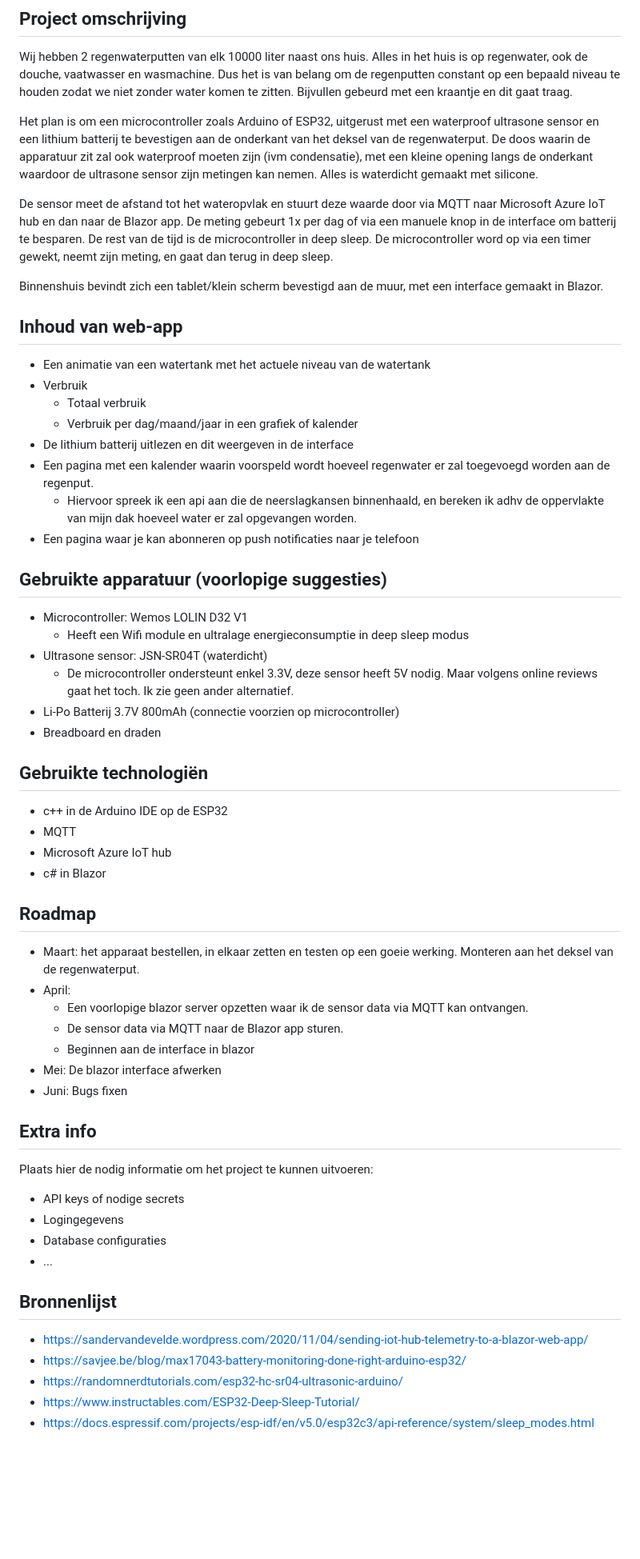
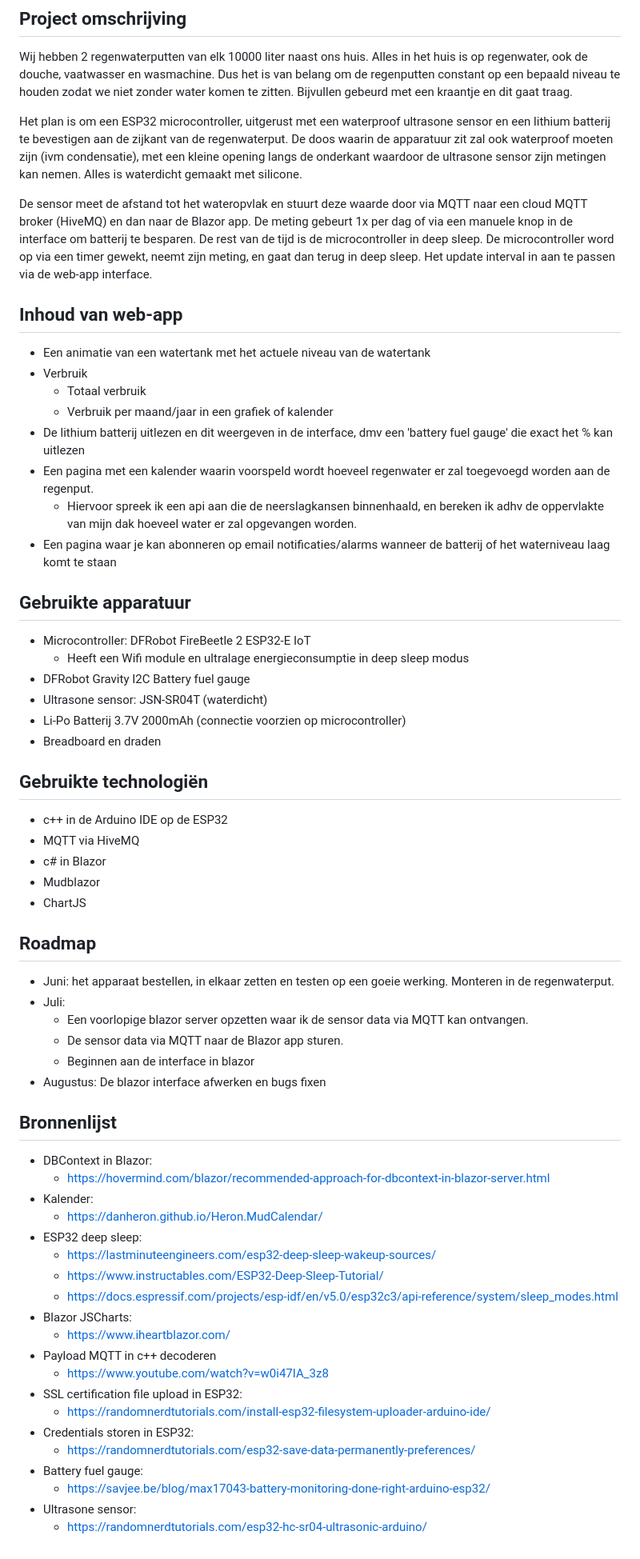
Before and after one commit to saltedfragrance/IoTWaterLevelSensor-ESP32-WebApp, a Markdown page: README.md, the part around the change. Shown: that part at 80% size. Drawn GitHub-style; blank space fills up the shorter version.

```diff
--- a/README.md
+++ b/README.md
@@ -4,60 +4,63 @@
 
 Wij hebben 2 regenwaterputten van elk 10000 liter naast ons huis. Alles in het huis is op regenwater, ook de douche, vaatwasser en wasmachine. Dus het is van belang om de regenputten constant op een bepaald niveau te houden zodat we niet zonder water komen te zitten. Bijvullen gebeurd met een kraantje en dit gaat traag.
 
-Het plan is om een microcontroller zoals Arduino of ESP32, uitgerust met een waterproof ultrasone sensor en een lithium batterij te bevestigen aan de onderkant van het deksel van de regenwaterput. De doos waarin de apparatuur zit zal ook waterproof moeten zijn (ivm condensatie), met een kleine opening langs de onderkant waardoor de ultrasone sensor zijn metingen kan nemen. Alles is waterdicht gemaakt met silicone.
+Het plan is om een ESP32 microcontroller, uitgerust met een waterproof ultrasone sensor en een lithium batterij te bevestigen aan de zijkant van de regenwaterput. De doos waarin de apparatuur zit zal ook waterproof moeten zijn (ivm condensatie), met een kleine opening langs de onderkant waardoor de ultrasone sensor zijn metingen kan nemen. Alles is waterdicht gemaakt met silicone.
 
-De sensor meet de afstand tot het wateropvlak en stuurt deze waarde door via MQTT naar Microsoft Azure IoT hub en dan naar de Blazor app. De meting gebeurt 1x per dag of via een manuele knop in de interface om batterij te besparen. De rest van de tijd is de microcontroller in deep sleep. De microcontroller word op via een timer gewekt, neemt zijn meting, en gaat dan terug in deep sleep.
-
-Binnenshuis bevindt zich een tablet/klein scherm bevestigd aan de muur, met een interface gemaakt in Blazor.
+De sensor meet de afstand tot het wateropvlak en stuurt deze waarde door via MQTT naar een cloud MQTT broker (HiveMQ) en dan naar de Blazor app. De meting gebeurt 1x per dag of via een manuele knop in de interface om batterij te besparen. De rest van de tijd is de microcontroller in deep sleep. De microcontroller word op via een timer gewekt, neemt zijn meting, en gaat dan terug in deep sleep. Het update interval in aan te passen via de web-app interface.
 
 ## Inhoud van web-app
 
 - Een animatie van een watertank met het actuele niveau van de watertank
 - Verbruik
     - Totaal verbruik
-    - Verbruik per dag/maand/jaar in een grafiek of kalender
-- De lithium batterij uitlezen en dit weergeven in de interface
+    - Verbruik per maand/jaar in een grafiek of kalender
+- De lithium batterij uitlezen en dit weergeven in de interface, dmv een 'battery fuel gauge' die exact het % kan uitlezen
 - Een pagina met een kalender waarin voorspeld wordt hoeveel regenwater er zal toegevoegd worden aan de regenput.
     - Hiervoor spreek ik een api aan die de neerslagkansen binnenhaald, en bereken ik adhv de oppervlakte van mijn dak hoeveel water er zal opgevangen worden.
-- Een pagina waar je kan abonneren op push notificaties naar je telefoon
+- Een pagina waar je kan abonneren op email notificaties/alarms wanneer de batterij of het waterniveau laag komt te staan
 
-## Gebruikte apparatuur (voorlopige suggesties)
+## Gebruikte apparatuur
 
--  Microcontroller: Wemos LOLIN D32 V1
+-  Microcontroller: DFRobot FireBeetle 2 ESP32-E IoT
     - Heeft een Wifi module en ultralage energieconsumptie in deep sleep modus
+- DFRobot Gravity I2C Battery fuel gauge
 - Ultrasone sensor: JSN-SR04T (waterdicht)
-    - De microcontroller ondersteunt enkel 3.3V, deze sensor heeft 5V nodig. Maar volgens online reviews gaat het toch. Ik zie geen ander alternatief.
-- Li-Po Batterij 3.7V 800mAh (connectie voorzien op microcontroller)
+- Li-Po Batterij 3.7V 2000mAh (connectie voorzien op microcontroller)
 - Breadboard en draden
 
 ## Gebruikte technologiën
 - c++ in de Arduino IDE op de ESP32
-- MQTT
-- Microsoft Azure IoT hub
+- MQTT via HiveMQ
 - c# in Blazor
+- Mudblazor
+- ChartJS
 
 ## Roadmap
-- Maart: het apparaat bestellen, in elkaar zetten en testen op een goeie werking. Monteren aan het deksel van de regenwaterput.
-- April:
+- Juni: het apparaat bestellen, in elkaar zetten en testen op een goeie werking. Monteren in de regenwaterput.
+- Juli:
     - Een voorlopige blazor server opzetten waar ik de sensor data via MQTT kan ontvangen.
     - De sensor data via MQTT naar de Blazor app sturen.
     - Beginnen aan de interface in blazor
-- Mei: De blazor interface afwerken
-- Juni: Bugs fixen
-
-
-## Extra info
-Plaats hier de nodig informatie om het
-project te kunnen uitvoeren:
-
-- API keys of nodige secrets
-- Logingegevens
-- Database configuraties
-- ...
+- Augustus: De blazor interface afwerken en bugs fixen
 
 ## Bronnenlijst
-- https://sandervandevelde.wordpress.com/2020/11/04/sending-iot-hub-telemetry-to-a-blazor-web-app/
-- https://savjee.be/blog/max17043-battery-monitoring-done-right-arduino-esp32/
-- https://randomnerdtutorials.com/esp32-hc-sr04-ultrasonic-arduino/
-- https://www.instructables.com/ESP32-Deep-Sleep-Tutorial/
-- https://docs.espressif.com/projects/esp-idf/en/v5.0/esp32c3/api-reference/system/sleep_modes.html
+- DBContext in Blazor:
+    - https://hovermind.com/blazor/recommended-approach-for-dbcontext-in-blazor-server.html
+- Kalender:
+    - https://danheron.github.io/Heron.MudCalendar/
+- ESP32 deep sleep:
+    - https://lastminuteengineers.com/esp32-deep-sleep-wakeup-sources/
+    - https://www.instructables.com/ESP32-Deep-Sleep-Tutorial/
+    - https://docs.espressif.com/projects/esp-idf/en/v5.0/esp32c3/api-reference/system/sleep_modes.html
+- Blazor JSCharts:
+    - https://www.iheartblazor.com/
+- Payload MQTT in c++ decoderen
+    - https://www.youtube.com/watch?v=w0i47IA_3z8
+- SSL certification file upload in ESP32:
+    - https://randomnerdtutorials.com/install-esp32-filesystem-uploader-arduino-ide/
+- Credentials storen in ESP32:
+    - https://randomnerdtutorials.com/esp32-save-data-permanently-preferences/
+- Battery fuel gauge:
+    - https://savjee.be/blog/max17043-battery-monitoring-done-right-arduino-esp32/
+- Ultrasone sensor:
+    - https://randomnerdtutorials.com/esp32-hc-sr04-ultrasonic-arduino/
```
